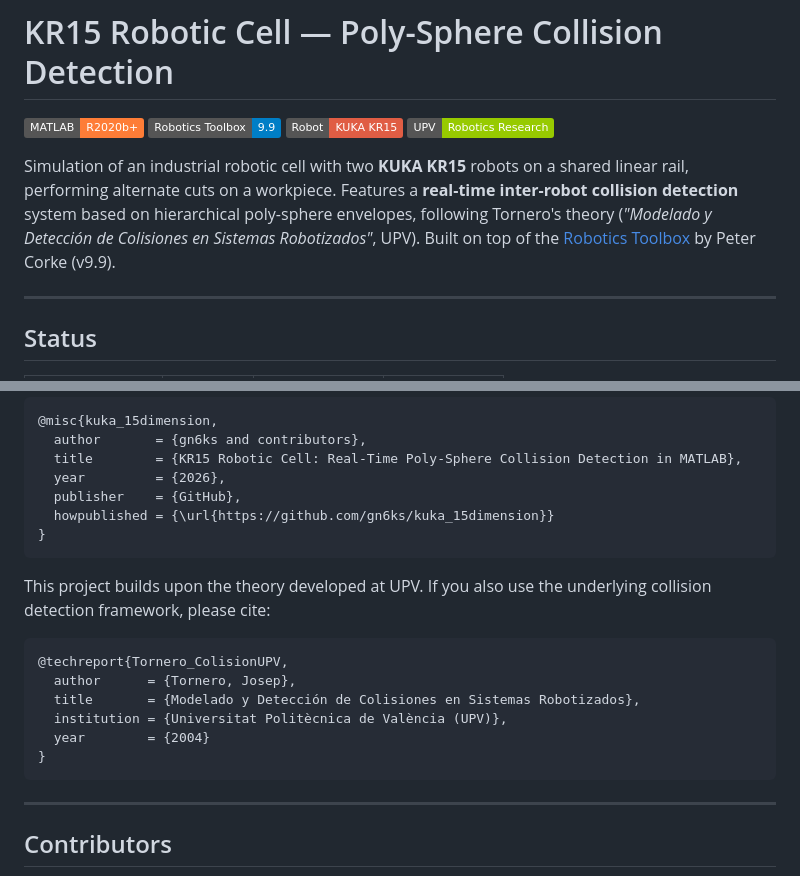
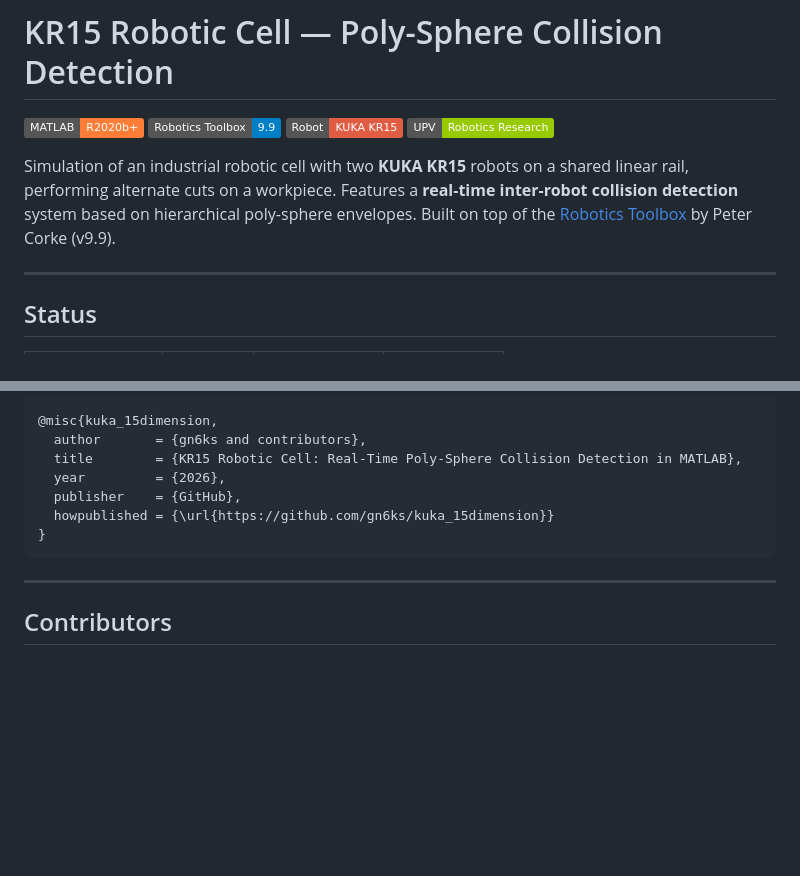
Before and after one commit to gn6ks/kuka_15dimension, a Markdown page: README.md, 2 parts joined by grey strips. Rendered like a GitHub page; badges without logos; blank space fills up the shorter version.

Commit message:
Update README to streamline collision detection info
Removed citation section and simplified collision detection description.

````diff
--- a/README.md
+++ b/README.md
@@ -5,7 +5,7 @@
 [![Robot](https://img.shields.io/badge/Robot-KUKA%20KR15-red)](https://www.kuka.com/)
 [![UPV](https://img.shields.io/badge/UPV-Robotics%20Research-green)](https://www.upv.es/)
 
-Simulation of an industrial robotic cell with two **KUKA KR15** robots on a shared linear rail, performing alternate cuts on a workpiece. Features a **real-time inter-robot collision detection** system based on hierarchical poly-sphere envelopes, following Tornero's theory (_"Modelado y Detección de Colisiones en Sistemas Robotizados"_, UPV). Built on top of the [Robotics Toolbox](https://petercorke.com/toolboxes/robotics-toolbox/) by Peter Corke (v9.9).
+Simulation of an industrial robotic cell with two **KUKA KR15** robots on a shared linear rail, performing alternate cuts on a workpiece. Features a **real-time inter-robot collision detection** system based on hierarchical poly-sphere envelopes. Built on top of the [Robotics Toolbox](https://petercorke.com/toolboxes/robotics-toolbox/) by Peter Corke (v9.9).
 
 ---
 
@@ -153,17 +153,6 @@ If you use this repository in your research or work, we would appreciate ❤️
 }
 ```
 
-This project builds upon the theory developed at UPV. If you also use the underlying collision detection framework, please cite:
-
-```bibtex
-@techreport{Tornero_ColisionUPV,
-  author      = {Tornero, Josep},
-  title       = {Modelado y Detección de Colisiones en Sistemas Robotizados},
-  institution = {Universitat Politècnica de València (UPV)},
-  year        = {2004}
-}
-```
-
 ---
 
 ## Contributors
````
